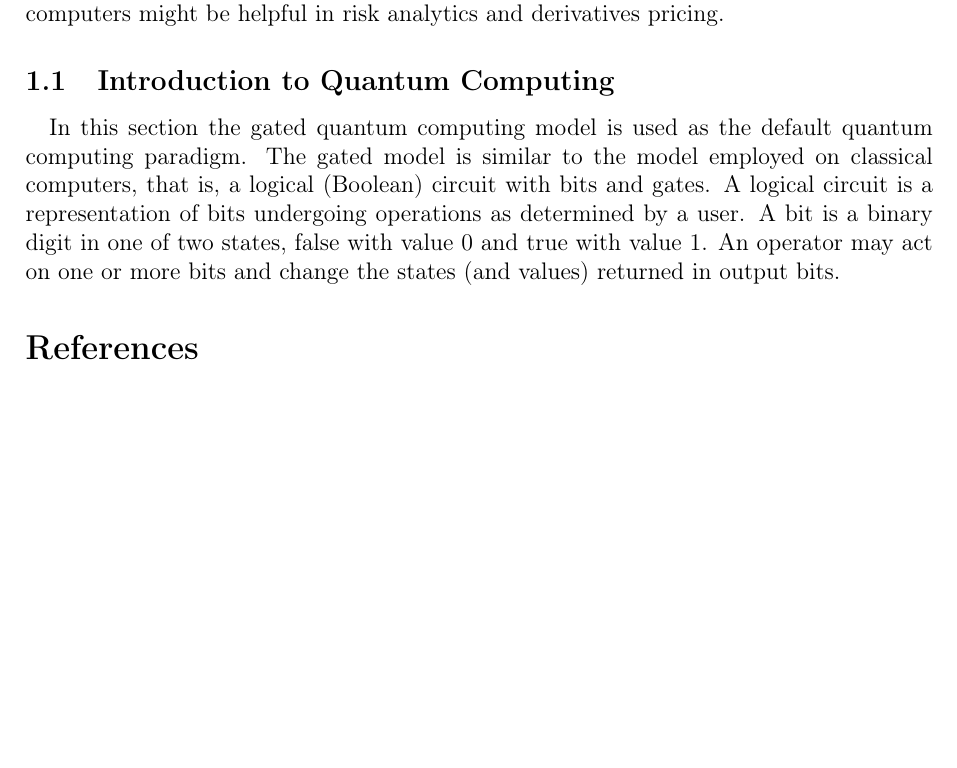
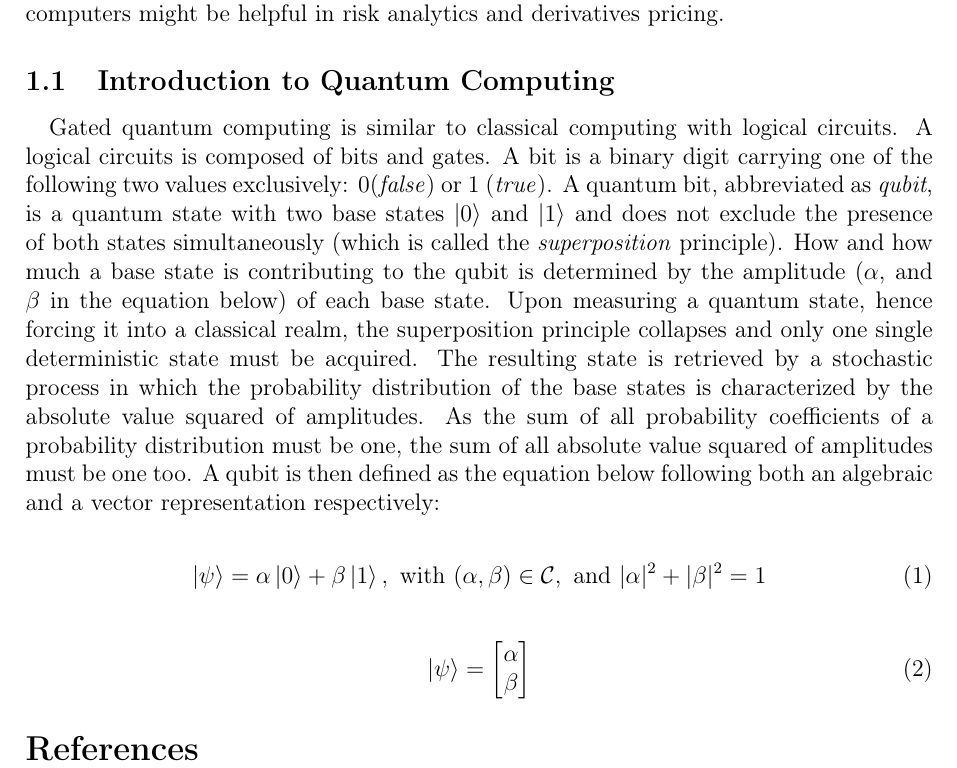
Before and after one commit to Adilo27/cad, a LaTeX document (sections/introduction/introduction.tex): part of page 2 of 2, cut so that both start at the same text, the shorter picture padded with empty space. Compiled offline with pdfLaTeX.

Commit message:
added qubit definition

```diff
--- a/sections/introduction/introduction.tex
+++ b/sections/introduction/introduction.tex
@@ -19,8 +19,21 @@ A quantum algorithm and computer capable of performing Monte Carlo simulations o
 
 % Exploring Quantum Computing and motivations
 \subsection{Introduction to Quantum Computing} \label{sec: intro_qm}
-In this section the gated quantum computing model is used as the default quantum computing paradigm. The gated model is similar to the model employed on classical computers, that is, a logical (Boolean) circuit with bits and gates. A logical circuit is a representation of bits undergoing operations as determined by a user. A bit is a binary digit in one of two states, false with value $0$ and true with value $1$. An operator may act on one or more bits and change the states (and values) returned in output bits.
-\par
+
+% Qubit definition
+Gated quantum computing is similar to classical computing with logical circuits. A logical circuits is composed of bits and gates. A bit is a binary digit carrying one of the following two values exclusively: $0$(\textit{false}) or $1$ (\textit{true}). A quantum bit, abbreviated as \emph{qubit}, is a quantum state with two base states $\ket{0}$ and $\ket{1}$ and does not exclude the presence of both states simultaneously (which is called the \emph{superposition} principle). How and how much a base state is contributing to the qubit is determined by the amplitude ($\alpha$, and $\beta$ in the equation below) of each base state. Upon measuring a quantum state, hence forcing it into a classical realm, the superposition principle collapses and only one single deterministic state must be acquired. The resulting state is retrieved by a stochastic process in which the probability distribution of the base states is characterized by the absolute value squared of amplitudes. As the sum of all probability coefficients of a probability distribution must be one, the sum of all absolute value squared of amplitudes must be one too. A qubit is then defined as the equation below following both an algebraic and a vector representation respectively:
+
+\begin{equation}
+    \ket{\psi} = \alpha \ket{0} + \beta \ket{1}, \, \,\text{with} \,\, (\alpha, \beta) \in \mathcal{C},
+    \, \,\text{and} \, \, |\alpha|^2 + |\beta|^2 = 1
+    \label{eq: qubit_definition}
+\end{equation}
+
+\begin{equation}
+    \ket{\psi} = \begin{bmatrix}\alpha \\ \beta \end{bmatrix}
+    \label{eq: qubit_vector_representation}
+\end{equation}
+
 
 
 
```
Also changed, not shown: main.pdf, sections/introduction/introduction.pdf, 10 other files.
